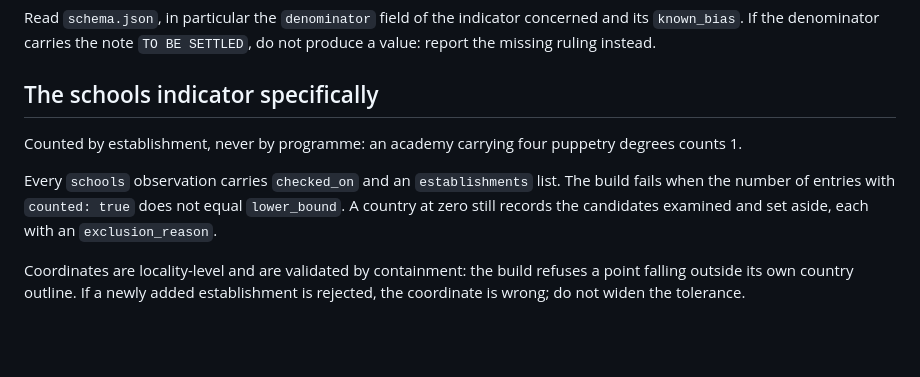
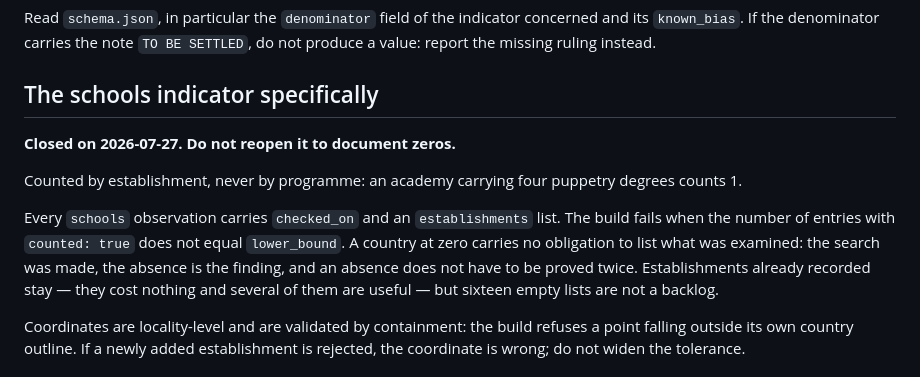
Before and after one commit to LeandreSimioni/European_puppetry_map, a Markdown page: CLAUDE.md, the part around the change. Drawn GitHub-style; blank space fills up the shorter version.

```diff
--- a/CLAUDE.md
+++ b/CLAUDE.md
@@ -40,13 +40,17 @@ concerned and its `known_bias`. If the denominator carries the note
 
 ## The schools indicator specifically
 
+**Closed on 2026-07-27. Do not reopen it to document zeros.**
+
 Counted by establishment, never by programme: an academy carrying four puppetry
 degrees counts 1.
 
 Every `schools` observation carries `checked_on` and an `establishments` list.
 The build fails when the number of entries with `counted: true` does not equal
-`lower_bound`. A country at zero still records the candidates examined and set
-aside, each with an `exclusion_reason`.
+`lower_bound`. A country at zero carries no obligation to list what was examined:
+the search was made, the absence is the finding, and an absence does not have to
+be proved twice. Establishments already recorded stay — they cost nothing and
+several of them are useful — but sixteen empty lists are not a backlog.
 
 Coordinates are locality-level and are validated by containment: the build
 refuses a point falling outside its own country outline. If a newly added
```
Also changed, not shown: README.md (+22 -23 lines).
